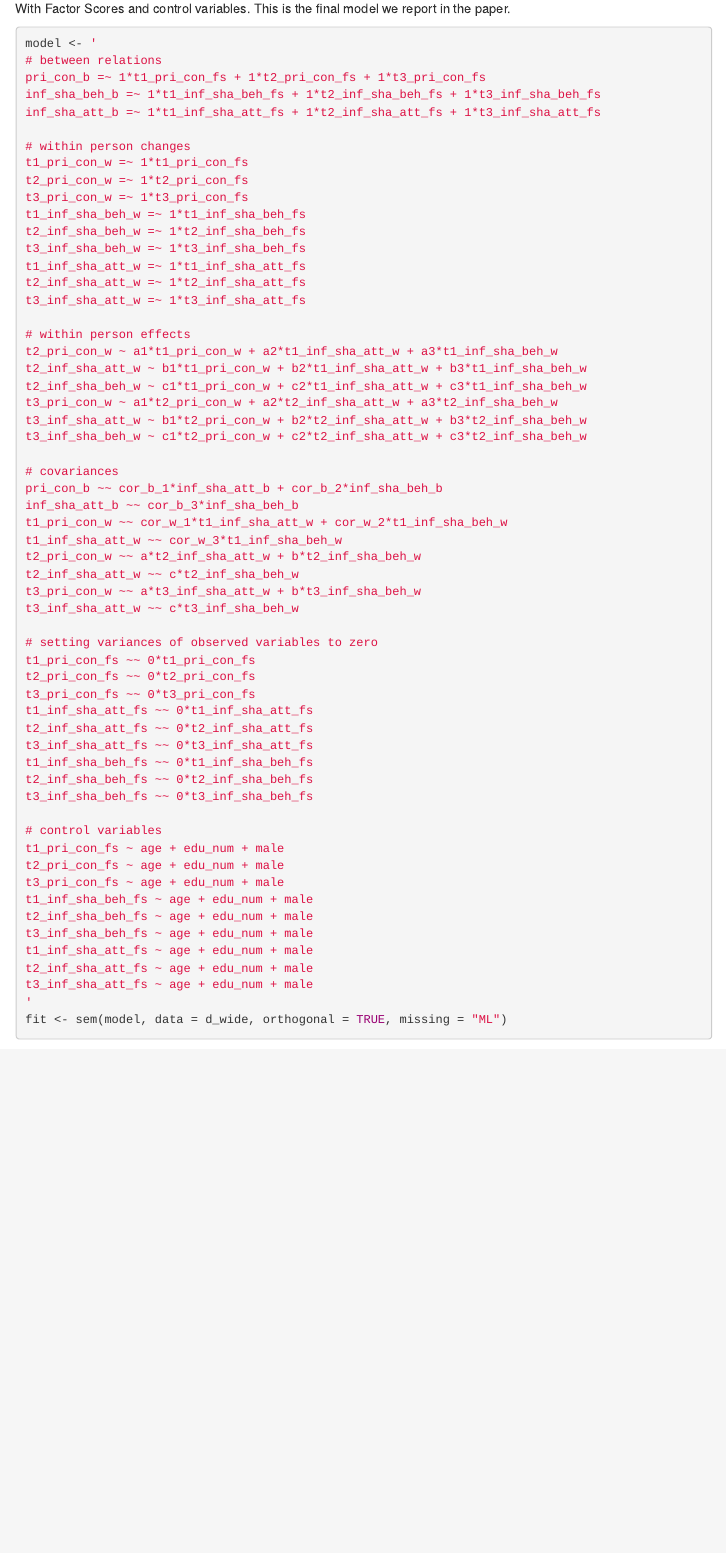
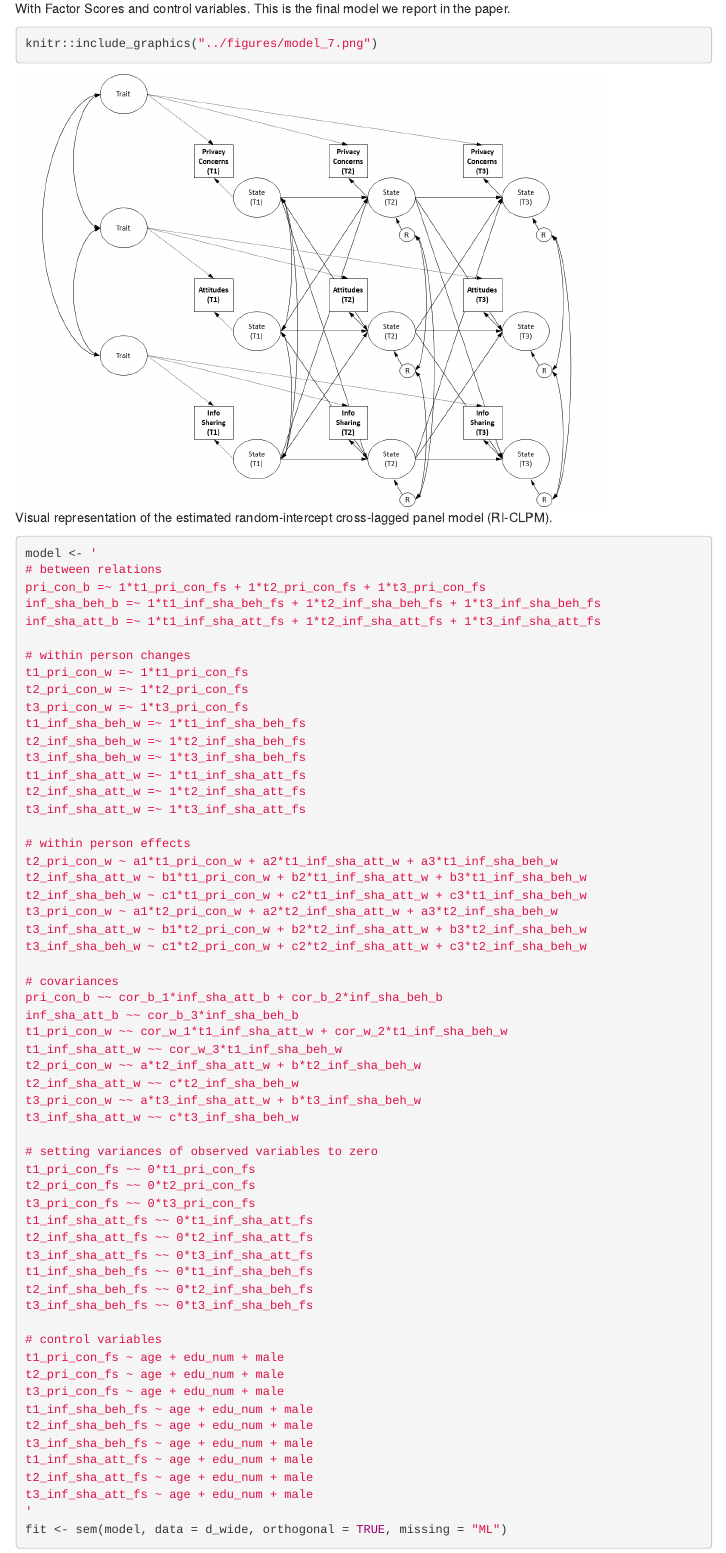
Before and after one commit to tdienlin/privacy-paradox-longitudinal, an R Markdown document (analyses/analyses.Rmd): the page in a window 1100 px wide, from 14180 px down. Rendered offline with R 4.5, knitr and Pandoc, with nearby package versions; some code elsewhere in the file could not run offline; menus at the side of the page are left out.

Commit message:
- Substituted "RVAideMemoire" with "MVN" due to the former's incompatibility with newer R versions. - Added visual representation of the final model

````diff
--- a/analyses/analyses.Rmd
+++ b/analyses/analyses.Rmd
@@ -1513,6 +1513,11 @@ summary(fit, standardized = TRUE, fit.measures = TRUE, ci = TRUE)
 #### Model 4 (final)
 
 With Factor Scores and control variables. This is the final model we report in the paper.
+
+```{r, fig.cap="Visual representation of the estimated random-intercept cross-lagged panel model (RI-CLPM)."}
+knitr::include_graphics("../figures/model_7.png")
+```
+
 
 ```{r}
 model <- '
--- a/bibliography/r-references.bib
+++ b/bibliography/r-references.bib
@@ -192,3 +192,13 @@
   year = {2018},
   note = {R package version 0.0.1},
 }
+@Article{R-MVN,
+  title = {MVN: An R Package for Assessing Multivariate Normality.},
+  author = {Selcuk Korkmaz and Dincer Goksuluk and Gokmen Zararsiz},
+  journal = {The R Journal},
+  year = {2014},
+  volume = {6},
+  number = {2},
+  pages = {151--162},
+  url = {https://journal.r-project.org/archive/2014-2/korkmaz-goksuluk-zararsiz.pdf},
+}
````
Also changed, not shown: analyses/analyses.html, analyses/analyses_files/figure-html/Corrplot-1.png, analyses/analyses_files/figure-html/unnamed-chunk-12-1.png, analyses/analyses_files/figure-html/unnamed-chunk-19-1.png, analyses/analyses_files/figure-html/unnamed-chunk-5-1.png, analyses/analyses.Rmd (4 more changed lines).
